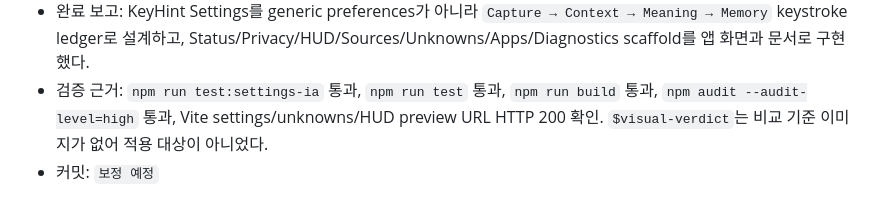
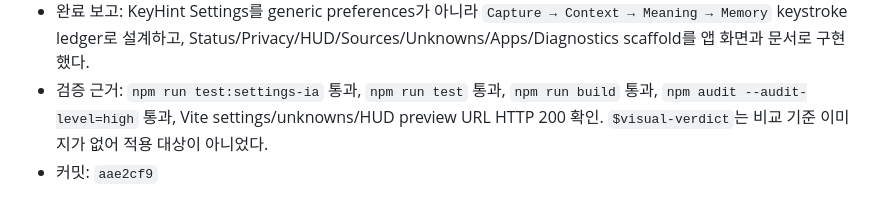
Before and after one commit to manuel71sj/KeyHint, a Markdown page: KEYHINT_RALPH_STEPS.md, the part around the change. GitHub-like rendering.

Commit message:
Record the stage 11 implementation evidence in the ledger
Constraint: The Ralph sequence ledger must record each completed stage and its verified implementation commit.
Confidence: high
Scope-risk: narrow
Directive: Treat this as bookkeeping; stage 11 implementation lives in aae2cf9.
Tested: grep '| 11 | [x]' KEYHINT_RALPH_STEPS.md; grep 'aae2cf9' KEYHINT_RALPH_STEPS.md
Not-tested: No runtime code changed in this bookkeeping commit.

```diff
--- a/KEYHINT_RALPH_STEPS.md
+++ b/KEYHINT_RALPH_STEPS.md
@@ -166,4 +166,4 @@
 - 사용한 스킬/표면: `$interface-design` + `$ralph` 구현/검증
 - 완료 보고: KeyHint Settings를 generic preferences가 아니라 `Capture → Context → Meaning → Memory` keystroke ledger로 설계하고, Status/Privacy/HUD/Sources/Unknowns/Apps/Diagnostics scaffold를 앱 화면과 문서로 구현했다.
 - 검증 근거: `npm run test:settings-ia` 통과, `npm run test` 통과, `npm run build` 통과, `npm audit --audit-level=high` 통과, Vite settings/unknowns/HUD preview URL HTTP 200 확인. `$visual-verdict`는 비교 기준 이미지가 없어 적용 대상이 아니었다.
-- 커밋: `보정 예정`
+- 커밋: `aae2cf9`
```
